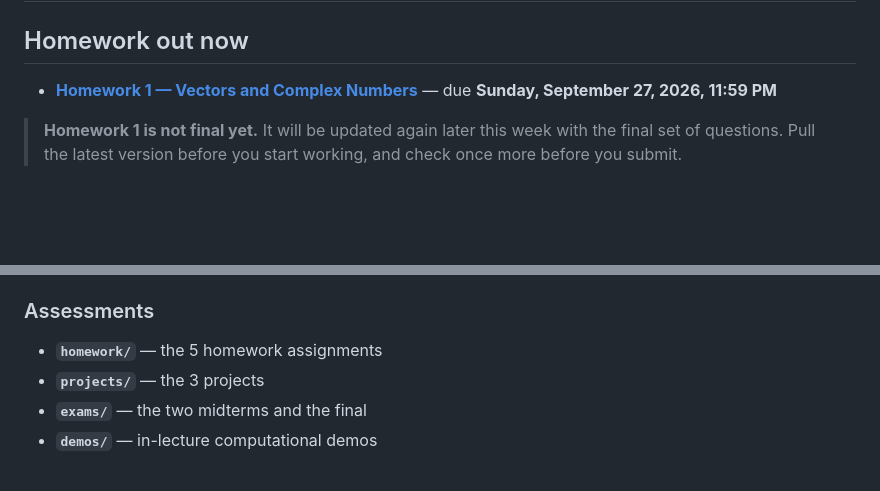
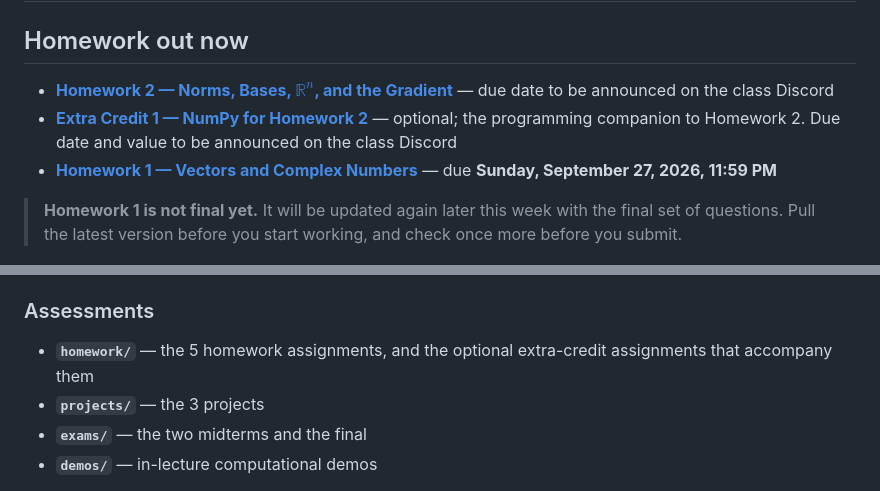
Before and after one commit to KevBedoya/MATH231-Queens-College-Fall-2026-Linear-Algebra-I-, a Markdown page: README.md, 2 parts joined by grey strips. Rendered like a GitHub page; blank space fills up the shorter version.

Commit message:
Link Homework 2 and Extra Credit 1 from the README
Both go at the top of "Homework out now", above Homework 1. Their due dates,
and the value of the extra credit, are to be announced on the class Discord.
The repository layout notes that homework/ also holds the extra-credit
assignments.

Co-Authored-By: Claude Opus 5.5 (1M context) <noreply@anthropic.com>
Claude-Session: https://claude.ai/code/session_01Y1SUDzMS8FexF7LB2eaUFn

```diff
--- a/README.md
+++ b/README.md
@@ -2,6 +2,11 @@
 
 ## Homework out now
 
+- [**Homework 2 — Norms, Bases, $\mathbb{R}^n$, and the Gradient**](homework/MATH231_homework_2.pdf)
+  — due date to be announced on the class Discord
+- [**Extra Credit 1 — NumPy for Homework 2**](homework/MATH231_extra_credit_1.pdf)
+  — optional; the programming companion to Homework 2. Due date and value to be
+  announced on the class Discord
 - [**Homework 1 — Vectors and Complex Numbers**](homework/MATH231_homework_1.pdf)
   — due **Sunday, September 27, 2026, 11:59 PM**
 
@@ -128,7 +133,8 @@ artifacts (`.aux`, `.log`, `.out`, …) are gitignored.
 
 ### Assessments
 
-- **`homework/`** — the 5 homework assignments
+- **`homework/`** — the 5 homework assignments, and the optional extra-credit
+  assignments that accompany them
 - **`projects/`** — the 3 projects
 - **`exams/`** — the two midterms and the final
 - **`demos/`** — in-lecture computational demos
```
